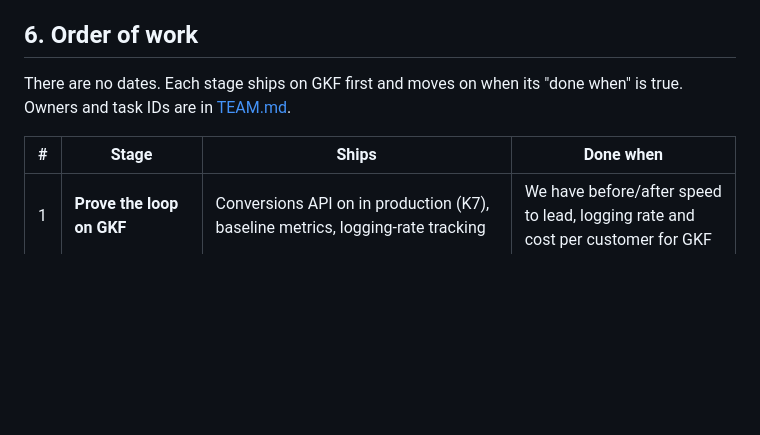
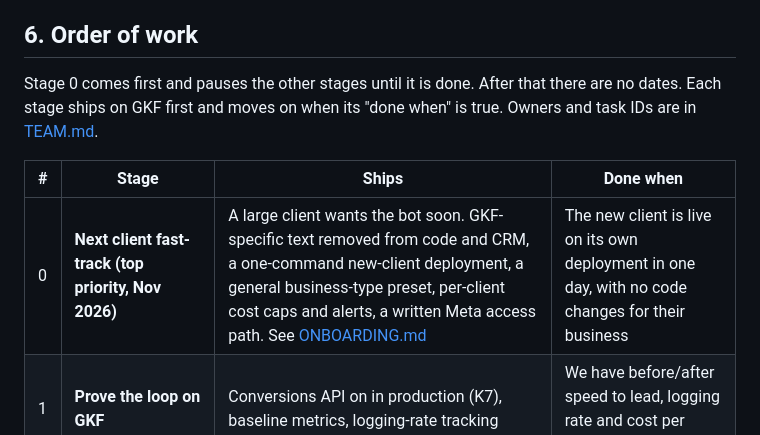
Before and after one commit to kaamilstudiesig/GKF-WA, a Markdown page: docs/PRODUCT_PLAN.md, the part around the change. Rendered like a GitHub page; blank space fills up the shorter version.

```diff
--- a/docs/PRODUCT_PLAN.md
+++ b/docs/PRODUCT_PLAN.md
@@ -153,10 +153,11 @@ When we add Instagram, it's a narrow capture feature: a comment or DM gets one p
 
 ## 6. Order of work
 
-There are no dates. Each stage ships on GKF first and moves on when its "done when" is true. Owners and task IDs are in [TEAM.md](TEAM.md).
+Stage 0 comes first and pauses the other stages until it is done. After that there are no dates. Each stage ships on GKF first and moves on when its "done when" is true. Owners and task IDs are in [TEAM.md](TEAM.md).
 
 | # | Stage | Ships | Done when |
 | --- | --- | --- | --- |
+| 0 | **Next client fast-track (top priority, Nov 2026)** | A large client wants the bot soon. GKF-specific text removed from code and CRM, a one-command new-client deployment, a general business-type preset, per-client cost caps and alerts, a written Meta access path. See [ONBOARDING.md](ONBOARDING.md#fast-track-the-next-client-now) | The new client is live on its own deployment in one day, with no code changes for their business |
 | 1 | **Prove the loop on GKF** | Conversions API on in production (K7), baseline metrics, logging-rate tracking | We have before/after speed to lead, logging rate and cost per customer for GKF |
 | 2 | **Proof of sale** | Payment links → automatic Won + ₹ (K11), AI-suggested outcomes, unlogged-lead nudges, sales-floor timer and escalation (R2) | 80%+ of sales recorded without chasing staff |
 | 3 | **Revenue per ad** | Marketing API spend import (K5), per-ad revenue and cost-per-customer report (R6), lead-quality grade per creative | An owner or agency answers "which ad made us money" on one screen |
```
Also changed, not shown: docs/ONBOARDING.md (+23 -0 lines), docs/TEAM.md (+17 -1 lines).
